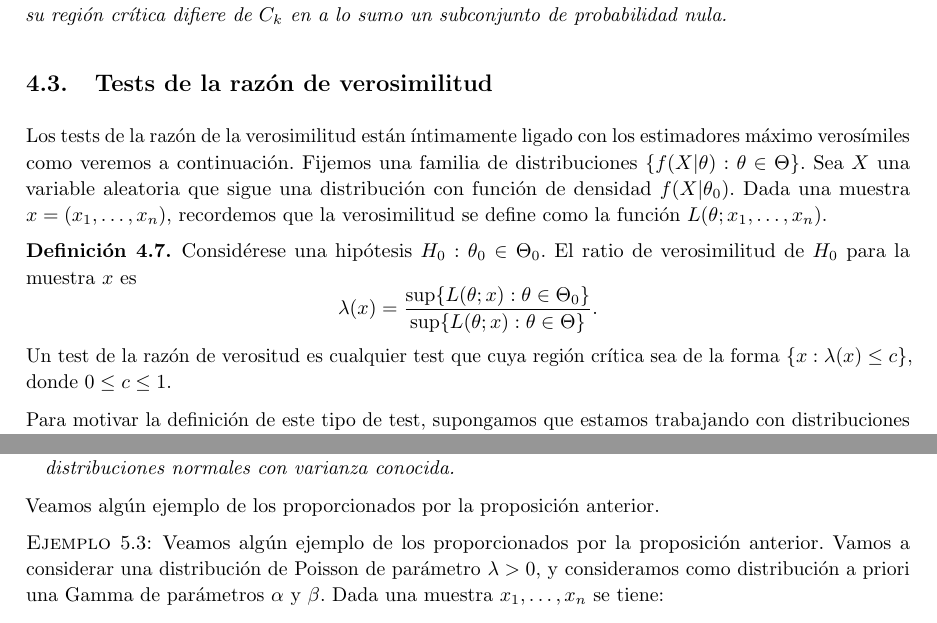
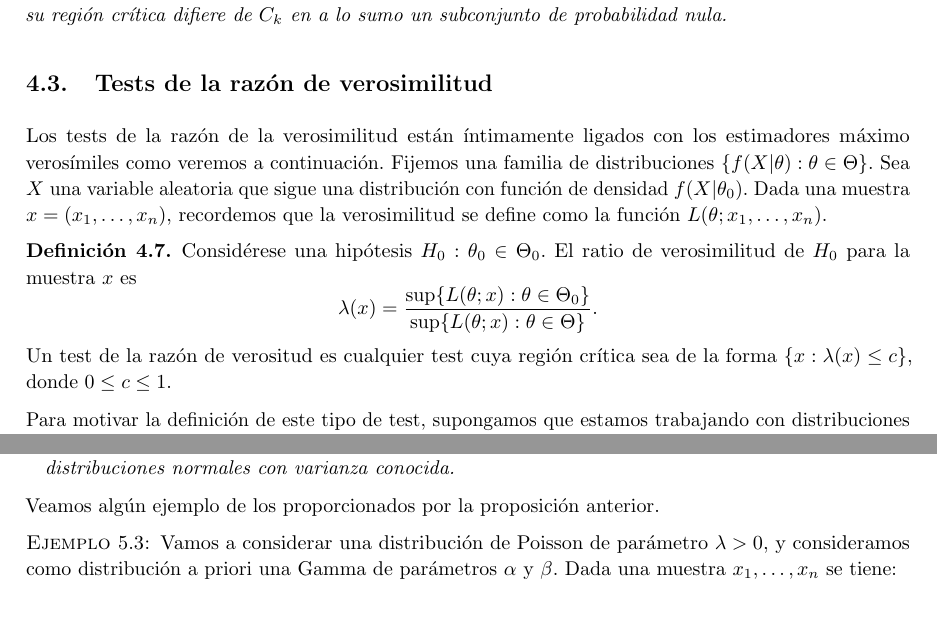
Before and after one commit to andreshp/math-notes, a LaTeX document (StatisticalInference/inference.tex): two parts of pages 29 and 33 of 36, joined at a grey line, cut so that both start at the same text. The pictures show the PDF file StatisticalInference/inference.pdf that the author committed with the source.

Commit message:
correccion erratas

```diff
--- a/StatisticalInference/inference.tex
+++ b/StatisticalInference/inference.tex
@@ -1405,13 +1405,13 @@ En esta sección estudiamos cuáles son los tests más potentes para contrastar
 
 \subsection{Tests de la razón de verosimilitud}
 
-Los tests de la razón de la verosimilitud están íntimamente ligado con los estimadores máximo verosímiles como veremos a continuación. Fijemos una familia de distribuciones $\{f(X|\theta): \theta \in \Theta\}$. Sea $X$ una variable aleatoria que sigue una distribución con función de densidad $f(X | \theta_0)$. Dada una muestra $x = (x_1, \ldots, x_n)$, recordemos que la verosimilitud se define como la función
+Los tests de la razón de la verosimilitud están íntimamente ligados con los estimadores máximo verosímiles como veremos a continuación. Fijemos una familia de distribuciones $\{f(X|\theta): \theta \in \Theta\}$. Sea $X$ una variable aleatoria que sigue una distribución con función de densidad $f(X | \theta_0)$. Dada una muestra $x = (x_1, \ldots, x_n)$, recordemos que la verosimilitud se define como la función
 $L(\theta;x_1, \ldots, x_n)$.
 
 \begin{definition}
     Considérese una hipótesis $H_0 : \theta_0 \in \Theta_0$. El ratio de verosimilitud de $H_0$ para la muestra $x$ es
     \[\lambda(x) = \frac{\sup\{L(\theta; x): \theta \in \Theta_0\}}{\sup\{L(\theta; x): \theta \in \Theta\}}. \]
-     Un test de la razón de verositud es cualquier test que cuya región crítica sea de la forma $\{x : \lambda(x) \le c\}$, donde $0 \le c \le 1$.
+     Un test de la razón de verositud es cualquier test cuya región crítica sea de la forma $\{x : \lambda(x) \le c\}$, donde $0 \le c \le 1$.
 \end{definition}
 
 Para motivar la definición de este tipo de test, supongamos que estamos trabajando con distribuciones discretas. En tal caso, tanto el numerador como el denominador de $\lambda(x)$ se corresponden con la máxima probabilidad posible de la muestra $x$ si variaos $\theta$ en $\Theta_0$ y $\Theta$ respectivamente. Si el cociente de ambos valores es pequeño ($\lambda(x) \le c$), entonces es razonable rechazar la hipótesis nula puesto que hay elementos de $\Theta_0^c$ para los cuales la muestra es más probable.
@@ -1547,7 +1547,7 @@ Es posible calcular las distribuciones conjugadas para las familias de distribuc
 Veamos algún ejemplo de los proporcionados por la proposición anterior.
 
 \begin{ex}
-	Veamos algún ejemplo de los proporcionados por la proposición anterior. Vamos a considerar una distribución de Poisson de parámetro $\lambda > 0$, y consideramos como distribución a priori una Gamma de parámetros $\alpha$ y $\beta$. Dada una muestra $x_1,\dots,x_n$ se tiene:
+	 Vamos a considerar una distribución de Poisson de parámetro $\lambda > 0$, y consideramos como distribución a priori una Gamma de parámetros $\alpha$ y $\beta$. Dada una muestra $x_1,\dots,x_n$ se tiene:
 
 	\[f(\vx{x}|\lambda) = \frac{e^{-n\lambda}\lambda^{\sum{x_i}}}{\prod{x_i!}}\]
 	\[\pi(\lambda)=\frac{\beta^{\alpha}\lambda^{\alpha-1}e^{-\beta\lambda}}{\Gamma(\alpha)}\]
```
Also changed, not shown: StatisticalInference/inference.pdf, StatisticalInference/inference.tex (4 more changed lines).
